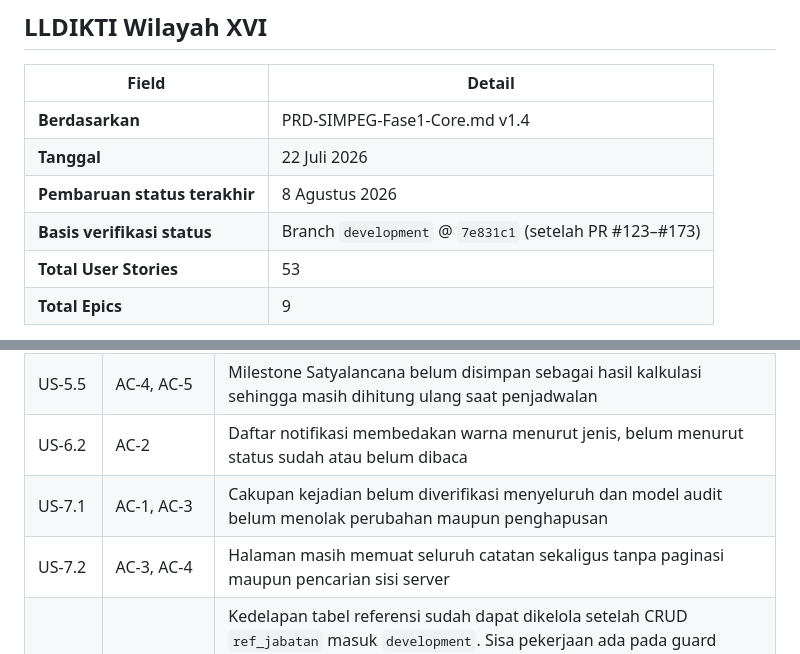
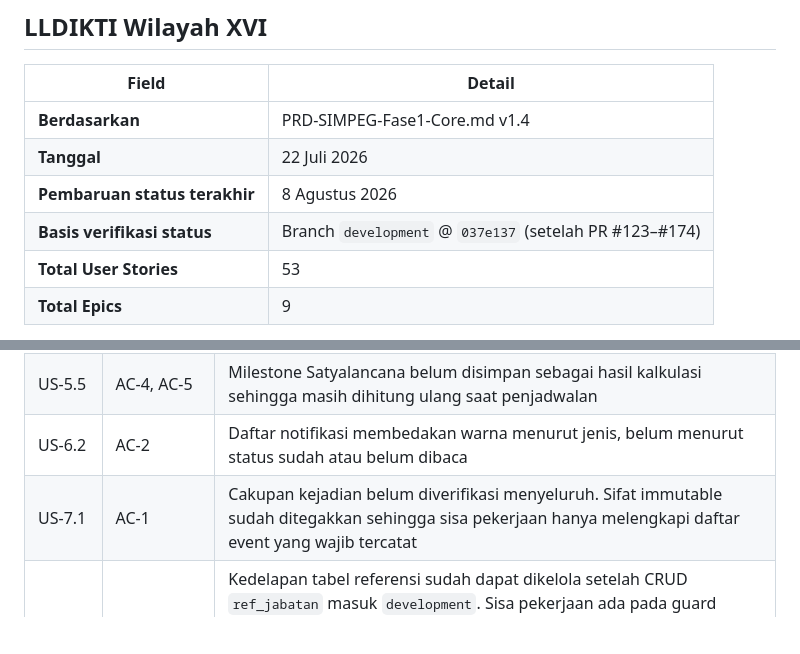
Before and after one commit to Diyoncrz18/simpeg-diagram-lldikti, a Markdown page: DOCUMENT/PRD-DLL/User-Stories-SIMPEG-Fase1.md, 2 parts joined by grey strips. GitHub-like rendering; blank space fills up the shorter version.

```diff
--- a/DOCUMENT/PRD-DLL/User-Stories-SIMPEG-Fase1.md
+++ b/DOCUMENT/PRD-DLL/User-Stories-SIMPEG-Fase1.md
@@ -6,7 +6,7 @@
 | **Berdasarkan** | PRD-SIMPEG-Fase1-Core.md v1.4 |
 | **Tanggal** | 22 Juli 2026 |
 | **Pembaruan status terakhir** | 8 Agustus 2026 |
-| **Basis verifikasi status** | Branch `development` @ `7e831c1` (setelah PR #123–#173) |
+| **Basis verifikasi status** | Branch `development` @ `037e137` (setelah PR #123–#174) |
 | **Total User Stories** | 53 |
 | **Total Epics** | 9 |
 
@@ -112,8 +132,7 @@ Penyelarasan status dilakukan terhadap kode aktual branch `development` @ `4839a
 | US-4.10 | AC-2 | Kriteria sudah direvisi oleh keputusan K-US-01 sehingga precedence tidak lagi menjadi pertanyaan terbuka; sisa pekerjaan adalah aksi penerapan template rantai ke seluruh anggota unit |
 | US-5.5 | AC-4, AC-5 | Milestone Satyalancana belum disimpan sebagai hasil kalkulasi sehingga masih dihitung ulang saat penjadwalan |
 | US-6.2 | AC-2 | Daftar notifikasi membedakan warna menurut jenis, belum menurut status sudah atau belum dibaca |
-| US-7.1 | AC-1, AC-3 | Cakupan kejadian belum diverifikasi menyeluruh dan model audit belum menolak perubahan maupun penghapusan |
-| US-7.2 | AC-3, AC-4 | Halaman masih memuat seluruh catatan sekaligus tanpa paginasi maupun pencarian sisi server |
+| US-7.1 | AC-1 | Cakupan kejadian belum diverifikasi menyeluruh. Sifat immutable sudah ditegakkan sehingga sisa pekerjaan hanya melengkapi daftar event yang wajib tercatat |
 | US-8.5 | AC-3 | Kedelapan tabel referensi sudah dapat dikelola setelah CRUD `ref_jabatan` masuk `development`. Sisa pekerjaan ada pada guard penghapusan `ref_status_pegawai` yang belum menghitung pemakaian pada `employee_status_histories`, sehingga status yang hanya dirujuk riwayat masih dapat dihapus permanen dan relasinya dikosongkan diam-diam |
 | US-9.2 | AC-1 | Kriteria dipertahankan oleh keputusan K-US-04; sisa pekerjaan adalah menambahkan tombol Export PDF di halaman daftar pegawai |
 
```
Also changed, not shown: other parts of DOCUMENT/PRD-DLL/User-Stories-SIMPEG-Fase1.md (+23 -3 lines).
